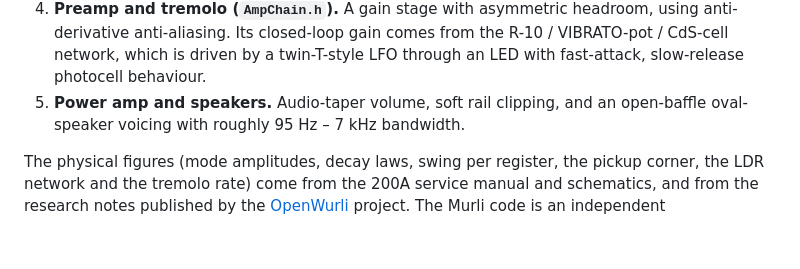
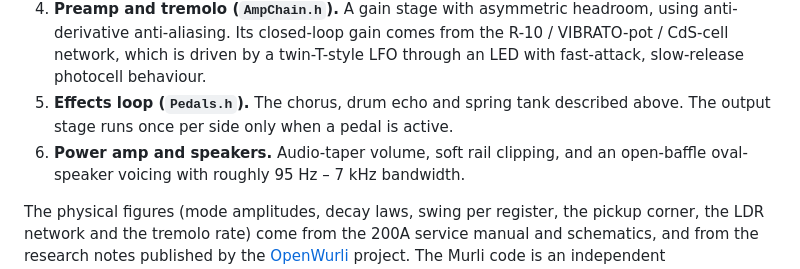
Before and after one commit to dbajpeyi/murli, a Markdown page: README.md, the part around one of its changes. Rendered like a GitHub page; blank space fills up the shorter version.

```diff
--- a/README.md
+++ b/README.md
@@ -56,7 +75,9 @@ allocate memory on the audio thread.
    anti-derivative anti-aliasing. Its closed-loop gain comes from the R-10 / VIBRATO-pot /
    CdS-cell network, which is driven by a twin-T-style LFO through an LED with fast-attack,
    slow-release photocell behaviour.
-5. **Power amp and speakers.** Audio-taper volume, soft rail clipping, and an open-baffle
+5. **Effects loop (`Pedals.h`).** The chorus, drum echo and spring tank described above.
+   The output stage runs once per side only when a pedal is active.
+6. **Power amp and speakers.** Audio-taper volume, soft rail clipping, and an open-baffle
    oval-speaker voicing with roughly 95 Hz – 7 kHz bandwidth.
 
 The physical figures (mode amplitudes, decay laws, swing per register, the pickup corner,
```
Also changed, not shown: other parts of README.md (+19 -0 lines), docs/rear-panel.png (added), 12 other files.
